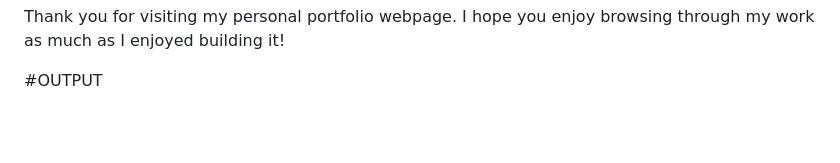
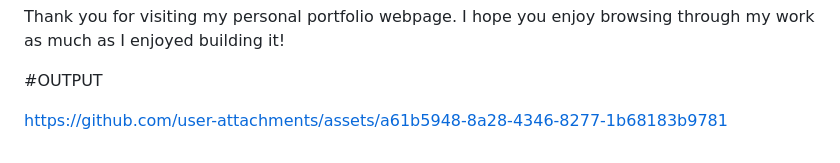
Before and after one commit to Afrinriswana12/PERSONAL-PORTFOLIO-WEBPAGE, a Markdown page: README.md, the part around the change. GitHub-like rendering; blank space fills up the shorter version.

```diff
--- a/README.md
+++ b/README.md
@@ -59,3 +59,5 @@ This portfolio is just the beginning. I’m constantly learning and expanding my
 Thank you for visiting my personal portfolio webpage. I hope you enjoy browsing through my work as much as I enjoyed building it!
 
 #OUTPUT
+
+https://github.com/user-attachments/assets/a61b5948-8a28-4346-8277-1b68183b9781
```
